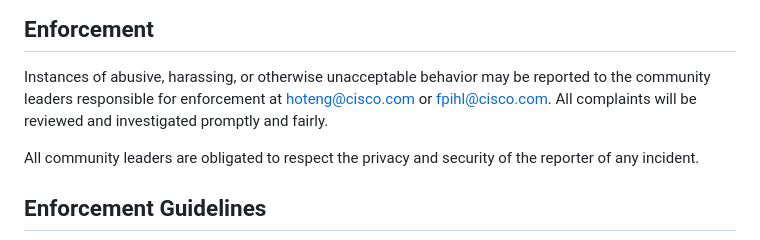
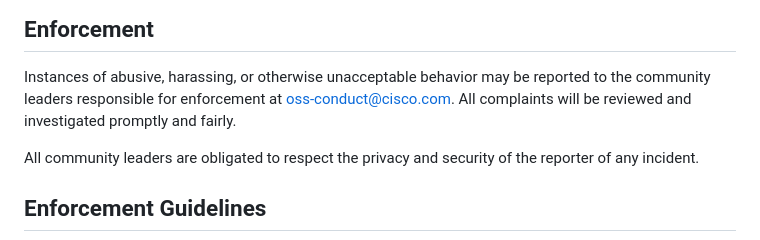
Before and after one commit to JoeyTeng/mmrp, a Markdown page: CODE_OF_CONDUCT.md, the part around the change. GitHub-like rendering.

Commit message:
fix: update the CoC enforcement contact
Signed-off-by: Tim Swanson <tiswanso@cisco.com>

```diff
--- a/CODE_OF_CONDUCT.md
+++ b/CODE_OF_CONDUCT.md
@@ -60,7 +60,7 @@ representative at an online or offline event.
 
 Instances of abusive, harassing, or otherwise unacceptable behavior may be
 reported to the community leaders responsible for enforcement at
-hoteng@cisco.com or fpihl@cisco.com. All complaints will be reviewed and investigated
+oss-conduct@cisco.com. All complaints will be reviewed and investigated
 promptly and fairly.
 
 All community leaders are obligated to respect the privacy and security of the
```
